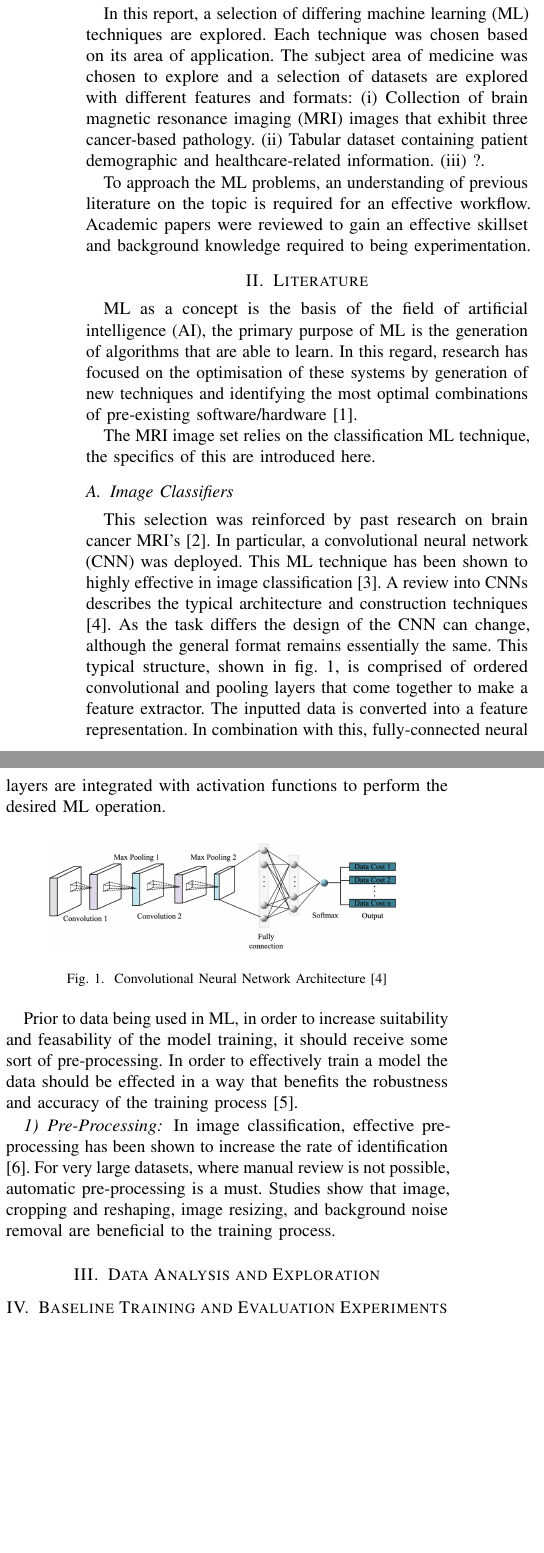
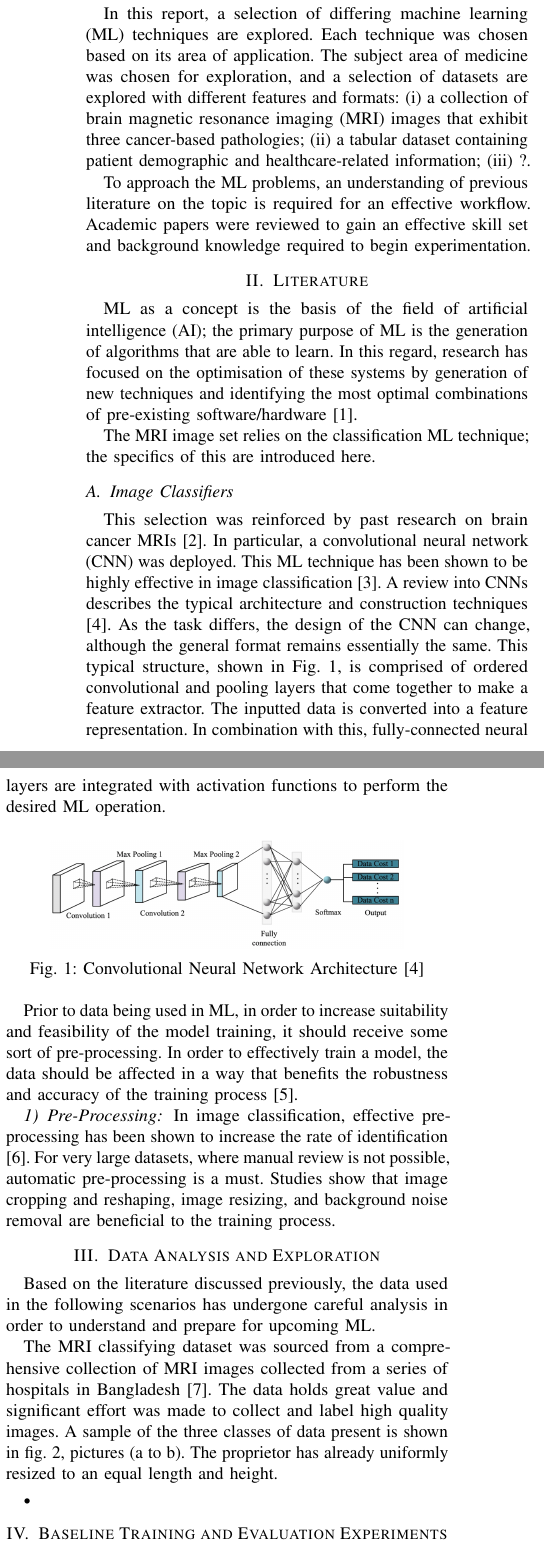
Before and after one commit to Luk446/MLGroupReportLatex, a LaTeX paper (main.tex, which reads packages.tex, sections/data_analysis_exploration.tex, sections/introduction.tex): two parts of the columns of page 1 of 2, joined at a grey line, cut so that both start at the same text, the shorter picture padded with empty space. Compiled offline with pdfLaTeX.

Commit message:
add images and start data sec

```diff
--- a/packages.tex
+++ b/packages.tex
@@ -12,6 +12,7 @@
 \usepackage{multirow}
 \usepackage{multicol}
 % \usepackage{subfig}
+\usepackage{subcaption}
 \usepackage{algorithm}
 \usepackage{algorithmic}
 \usepackage{textcomp}
--- a/sections/data_analysis_exploration.tex
+++ b/sections/data_analysis_exploration.tex
@@ -1 +1,5 @@
 \section{Data Analysis and Exploration}
+
+Based on the literature discussed previously, the data used in the following scenarios has undergone careful analysis in order to understand and prepare for upcoming ML.
+
+The MRI classifying dataset was sourced from a comprehensive collection of MRI images collected from a series of hospitals in Bangladesh \cite{rahman_2024}. The data holds great value and significant effort was made to collect and label high quality images. A sample of the three classes of data present is shown in fig.~\ref{fig:three_side_by_side}, pictures (a to b).  The proprietor has already uniformly resized to an equal length and height.
@@ -1,0 +27,6 @@
+    \label{fig:three_side_by_side}
+\end{figure}
+
+\begin{itemize}
+    \item
+\end{itemize}
--- a/sections/introduction.tex
+++ b/sections/introduction.tex
@@ -6,6 +6,6 @@ Some text introducing the concepts
 - convolutional NN
 - model refinement
 
-In this report, a selection of differing machine learning (ML) techniques are explored. Each technique was chosen based on its area of application. The subject area of medicine was chosen to explore and a selection of datasets are explored with different features and formats: (i) Collection of brain magnetic resonance imaging (MRI) images that exhibit three cancer-based pathology. (ii) Tabular dataset containing patient demographic and healthcare-related information. (iii) ?.
+In this report, a selection of differing machine learning (ML) techniques are explored. Each technique was chosen based on its area of application. The subject area of medicine was chosen for exploration, and a selection of datasets are explored with different features and formats: (i) a collection of brain magnetic resonance imaging (MRI) images that exhibit three cancer-based pathologies; (ii) a tabular dataset containing patient demographic and healthcare-related information; (iii) ?.
 
-To approach the ML problems, an understanding of previous literature on the topic is required for an effective workflow. Academic papers were reviewed to gain an effective skillset and background knowledge required to being experimentation.
+To approach the ML problems, an understanding of previous literature on the topic is required for an effective workflow. Academic papers were reviewed to gain an effective skill set and background knowledge required to begin experimentation.
--- a/sections/literature.tex
+++ b/sections/literature.tex
@@ -1,12 +1,12 @@
 \section{Literature}
 
-ML as a concept is the basis of the field of artificial intelligence (AI), the primary purpose of ML is the generation of algorithms that are able to learn. In this regard, research has focused on the optimisation of these systems by generation of new techniques and identifying the most optimal combinations of pre-existing software/hardware \cite{optimsinNN}.
+ML as a concept is the basis of the field of artificial intelligence (AI); the primary purpose of ML is the generation of algorithms that are able to learn. In this regard, research has focused on the optimisation of these systems by generation of new techniques and identifying the most optimal combinations of pre-existing software/hardware \cite{optimsinNN}.
 
-The MRI image set relies on the classification ML technique, the specifics of this are introduced here.
+The MRI image set relies on the classification ML technique; the specifics of this are introduced here.
 
 \subsection{Image Classifiers}
 
-This selection was reinforced by past research on brain cancer MRI's \cite{classMRI}. In particular, a convolutional neural network (CNN) was deployed. This ML technique has been shown to highly effective in image classification \cite{WANG202161}. A  review into CNNs describes the typical architecture and construction techniques \cite{zhao_wang_zhang_han_deveci_parmar_2024}. As the task differs the design of the CNN can change, although the general format remains essentially the same. This typical structure, shown in fig. \ref{fig:CNN}, is comprised of ordered convolutional and pooling layers that come together to make a feature extractor. The inputted data is converted into a feature representation. In combination with this, fully-connected neural layers are integrated with activation functions to perform the desired ML operation.
+This selection was reinforced by past research on brain cancer MRIs \cite{classMRI}. In particular, a convolutional neural network (CNN) was deployed. This ML technique has been shown to be highly effective in image classification \cite{WANG202161}. A review into CNNs describes the typical architecture and construction techniques \cite{zhao_wang_zhang_han_deveci_parmar_2024}. As the task differs, the design of the CNN can change, although the general format remains essentially the same. This typical structure, shown in Fig.~\ref{fig:CNN}, is comprised of ordered convolutional and pooling layers that come together to make a feature extractor. The inputted data is converted into a feature representation. In combination with this, fully-connected neural layers are integrated with activation functions to perform the desired ML operation.
 
 \begin{figure}[h]
     \centering
@@ -15,8 +15,8 @@ This selection was reinforced by past research on brain cancer MRI's \cite{class
     \label{fig:CNN}
 \end{figure}
 
-Prior to data being used in ML, in order to increase suitability and feasability of the model training, it should receive some sort of pre-processing. In order to effectively train a model the data should be effected in a way that benefits the robustness and accuracy of the training process \cite{processing}.
+Prior to data being used in ML, in order to increase suitability and feasibility of the model training, it should receive some sort of pre-processing. In order to effectively train a model, the data should be affected in a way that benefits the robustness and accuracy of the training process \cite{processing}.
 
 \subsubsection{Pre-Processing}
 
-In image classification, effective pre-processing has been shown to increase the rate of identification \cite{okraprocessing}. For very large datasets, where manual review is not possible, automatic pre-processing is a must. Studies show that image, cropping and reshaping, image resizing, and background noise removal are beneficial to the training process.
+In image classification, effective pre-processing has been shown to increase the rate of identification \cite{okraprocessing}. For very large datasets, where manual review is not possible, automatic pre-processing is a must. Studies show that image cropping and reshaping, image resizing, and background noise removal are beneficial to the training process.
```
Also changed, not shown: references.bib (+4 -0 lines), img/brain_glioma_0001.jpg (added), img/brain_menin_0001.jpg (added), img/brain_tumor_0001.jpg (added), main.pdf, sections/data_analysis_exploration.tex (21 more changed lines).
